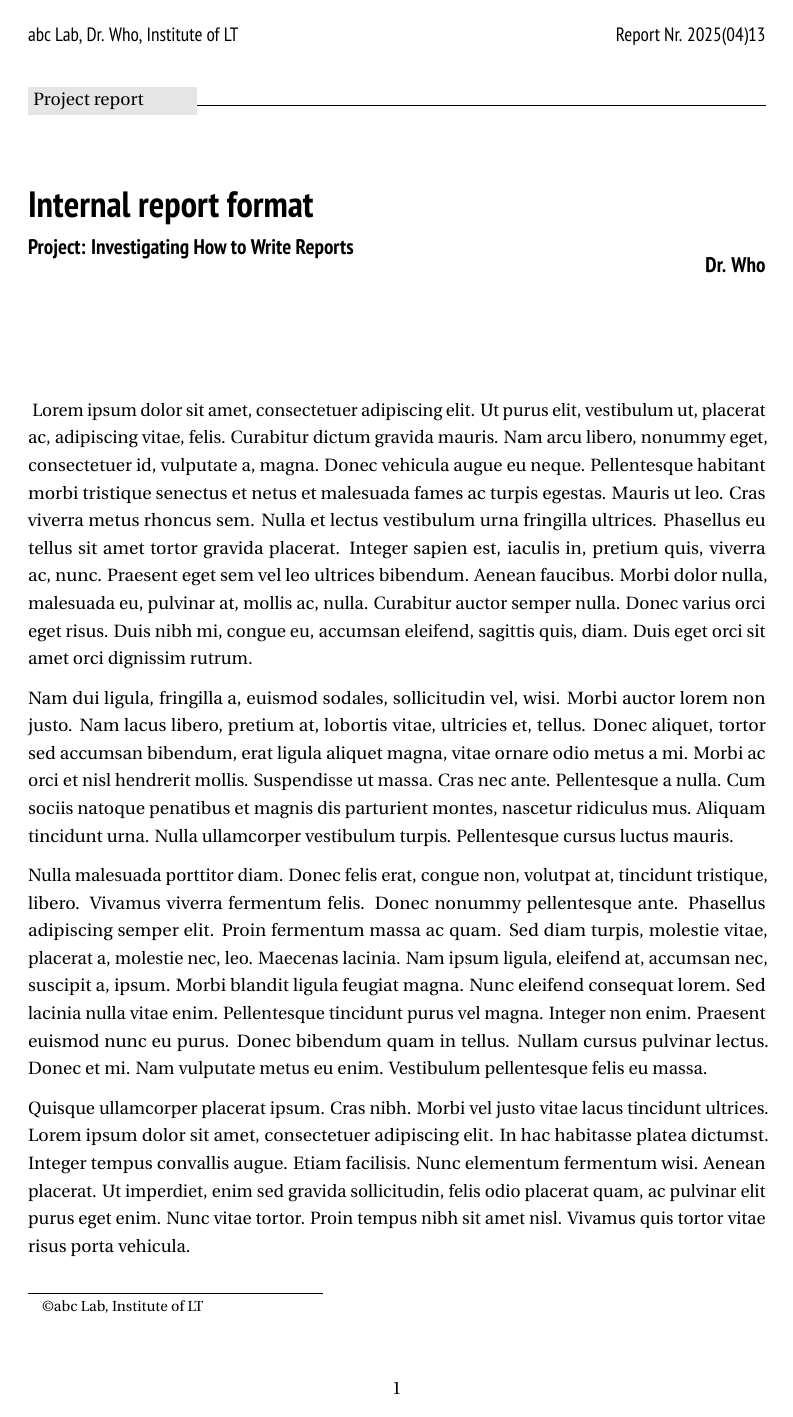
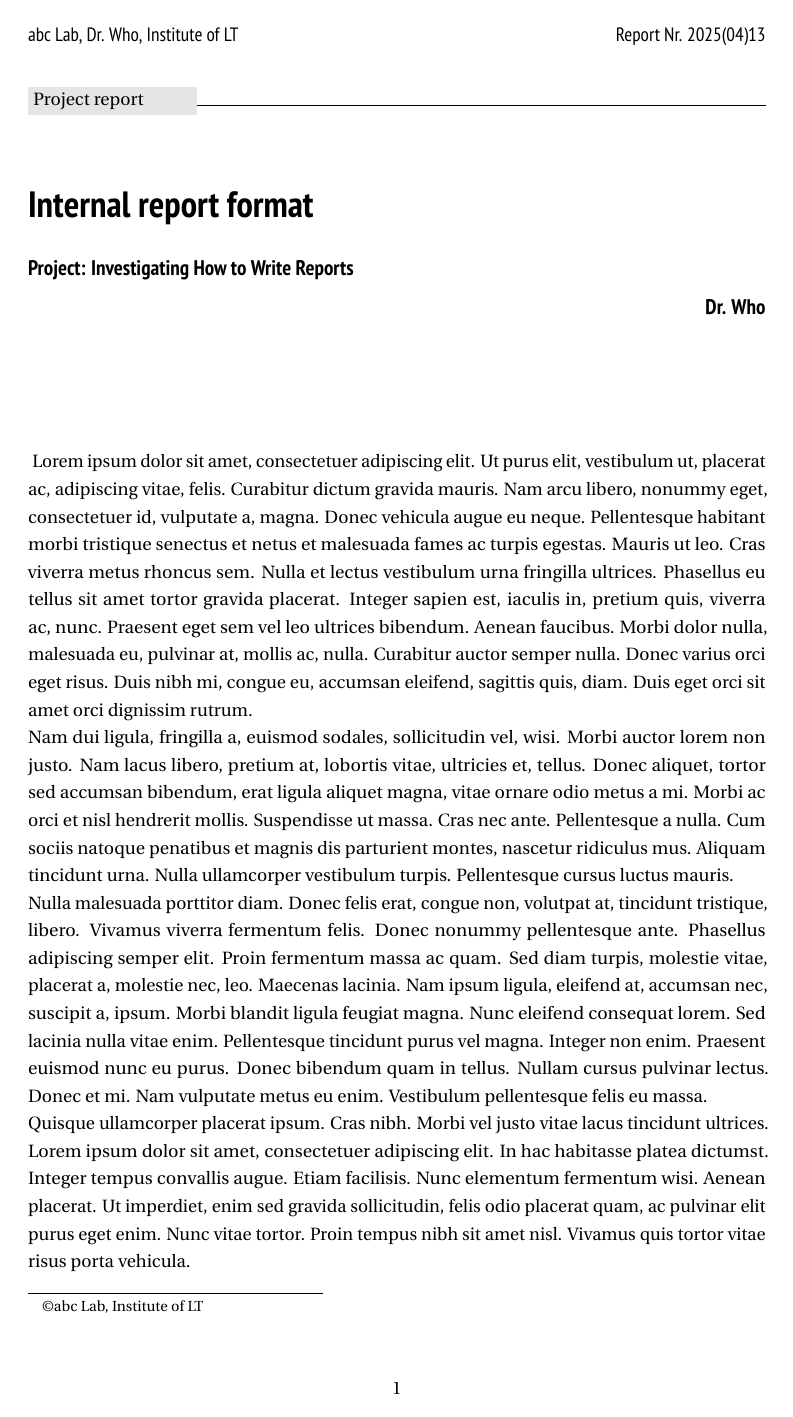
Before and after one commit to asaurabh-iitk/LaTeX-rprt, a LaTeX document (main.tex, which reads defns.tex): page 1 of 4. Compiled offline with pdfLaTeX.

Commit message:
removed parskip

```diff
--- a/defns.tex
+++ b/defns.tex
@@ -1,7 +1,7 @@
 \usepackage[T1]{fontenc}
 \usepackage{PTSansNarrow}
 \usepackage{fourier}
-\usepackage{microtype, graphicx, amsmath, amsfonts, nicefrac, siunitx, amssymb, parskip}
+\usepackage{microtype, graphicx, amsmath, amsfonts, nicefrac, siunitx, amssymb}
 \usepackage{wrapfig, lipsum, bm, booktabs,xcolor}
 \usepackage[authoryear]{natbib}
 \graphicspath{{./figures}}
```
